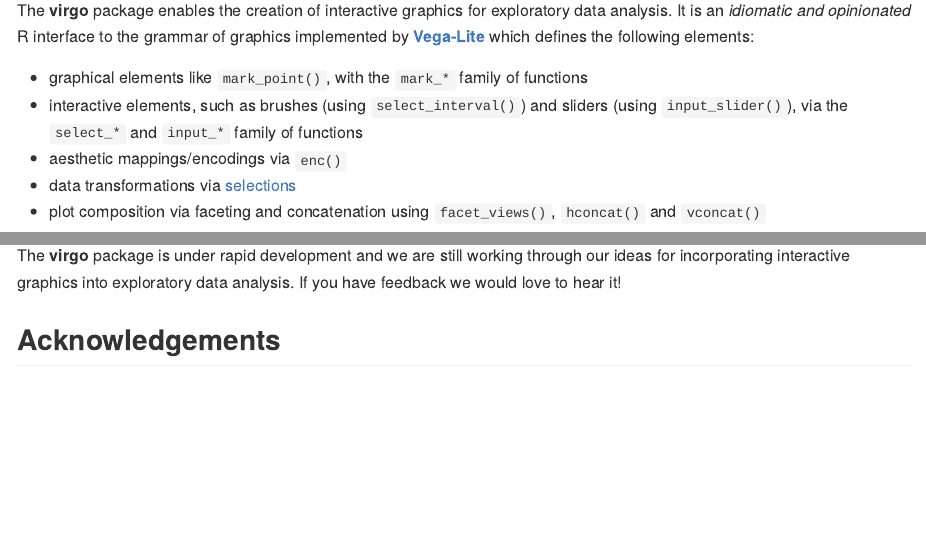
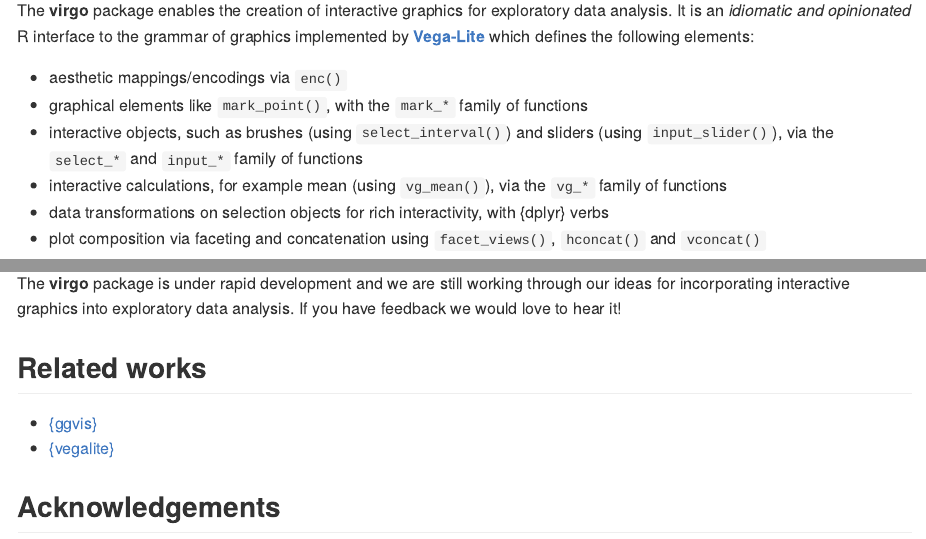
Before and after one commit to vegawidget/virgo, an R Markdown document (README.Rmd): the page in a window 1100 px wide, from 110 px down, and a second part further down, joined at a grey line. The pictures show the output file README.md that the author committed with the source, drawn offline in the style of GitHub; badge pictures from the web are left out.

Commit message:
added snapshots, related works in readme

```diff
--- a/README.Rmd
+++ b/README.Rmd
@@ -24,10 +24,11 @@ exploratory data analysis. It is an _idiomatic and opinionated_ R interface to
 the grammar of graphics implemented by [**Vega-Lite**](https://vega.github.io/vega-lite/) which
 defines the following elements:
 
+* aesthetic mappings/encodings via `enc()`
 * graphical elements like `mark_point()`, with the `mark_*` family of functions
-* interactive elements, such as brushes (using `select_interval()`) and sliders (using `input_slider()`),  via the `select_*` and `input_*` family of functions
-* aesthetic mappings/encodings via `enc()`
-* data transformations via [selections]()
+* interactive objects, such as brushes (using `select_interval()`) and sliders (using `input_slider()`), via the `select_*` and `input_*` family of functions
+* interactive calculations, for example mean (using `vg_mean()`), via the `vg_*` family of functions
+* data transformations on selection objects for rich interactivity, with {dplyr} verbs
 * plot composition via faceting and concatenation using `facet_views()`, `hconcat()` and `vconcat()`
 
 
@@ -137,6 +144,11 @@ The **virgo** package is under rapid development and we are still working
 through our ideas for incorporating interactive graphics
 into exploratory data analysis. If you have feedback we would love to hear it!
 
+## Related works
+
+* [{ggvis}](http://ggvis.rstudio.com)
+* [{vegalite}](https://github.com/hrbrmstr/vegalite)
+
 ## Acknowledgements
 
 - Vega/Vega-Lite developers
```
Also changed, not shown: README.md, README.Rmd (6 more changed lines), 4 other files.
